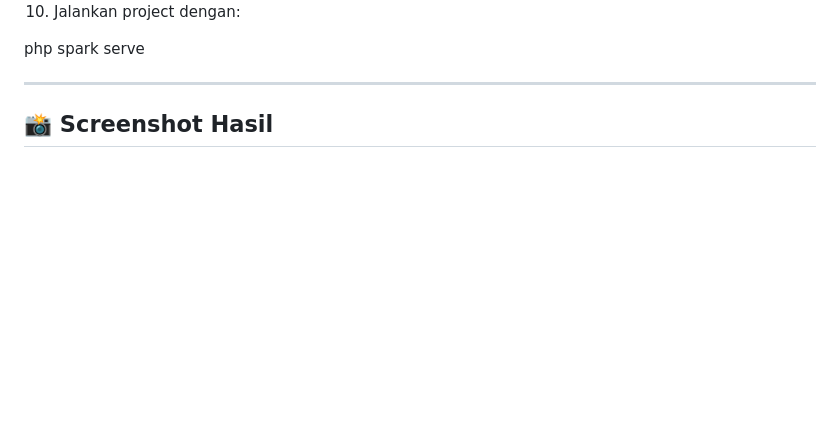
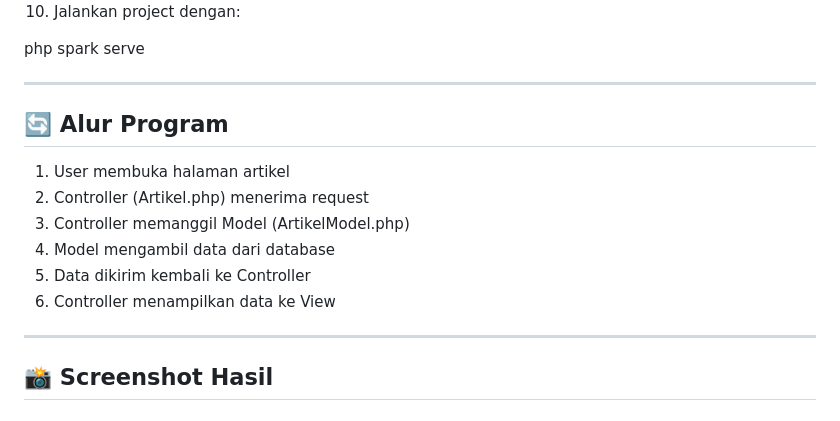
Before and after one commit to Raffi-cymk/Lab7Web_php_ci, a Markdown page: README.md, the part around the change. Drawn GitHub-style; blank space fills up the shorter version.

Commit message:
Add program flow section to README
Added program flow explanation to README.

```diff
--- a/README.md
+++ b/README.md
@@ -48,6 +48,17 @@ Tabel yang digunakan adalah artikel dengan struktur sebagai berikut:
 10. Jalankan project dengan:
 
 php spark serve
+
+---
+
+## 🔄 Alur Program
+
+1. User membuka halaman artikel
+2. Controller (Artikel.php) menerima request
+3. Controller memanggil Model (ArtikelModel.php)
+4. Model mengambil data dari database
+5. Data dikirim kembali ke Controller
+6. Controller menampilkan data ke View
 
 ---
 
```
